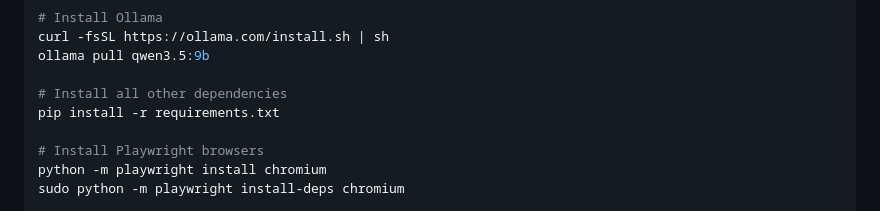
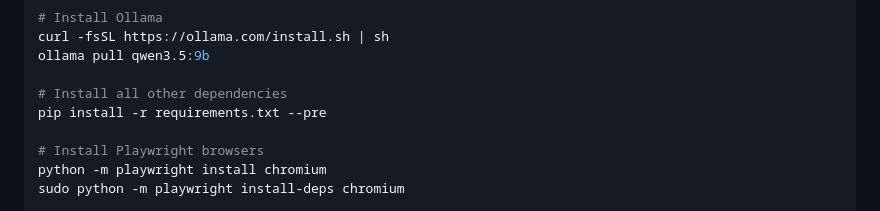
Before and after one commit to omnia-projetcs/clawzd, a Markdown page: README.md, the part around the change. Rendered like a GitHub page.

Commit message:
chore: update pip dependency installation command to include pre-release versions

```diff
--- a/README.md
+++ b/README.md
@@ -243,7 +243,7 @@ curl -fsSL https://ollama.com/install.sh | sh
 ollama pull qwen3.5:9b
 
 # Install all other dependencies
-pip install -r requirements.txt
+pip install -r requirements.txt --pre
 
 # Install Playwright browsers
 python -m playwright install chromium
```
